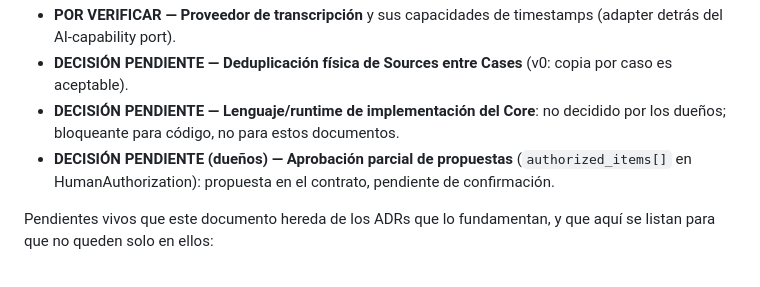
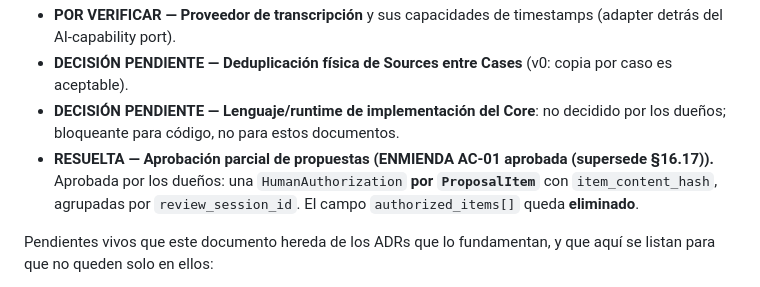
Before and after one commit to CHERCED-DEV/legal-workspace, a Markdown page: docs/architecture/boundaries.md, the part around the change. GitHub-like rendering.

Commit message:
Ultimos residuos: decision pendiente de aprobacion parcial (ADR-001, boundaries) y tabla de 09

```diff
--- a/docs/architecture/boundaries.md
+++ b/docs/architecture/boundaries.md
@@ -320,7 +320,7 @@ La estructura de carpetas es consecuencia, no diseño. La frontera correcta es p
 - **POR VERIFICAR — Proveedor de transcripción** y sus capacidades de timestamps (adapter detrás del AI-capability port).
 - **DECISIÓN PENDIENTE — Deduplicación física de Sources entre Cases** (v0: copia por caso es aceptable).
 - **DECISIÓN PENDIENTE — Lenguaje/runtime de implementación del Core**: no decidido por los dueños; bloqueante para código, no para estos documentos.
-- **DECISIÓN PENDIENTE (dueños) — Aprobación parcial de propuestas** (`authorized_items[]` en HumanAuthorization): propuesta en el contrato, pendiente de confirmación.
+- **RESUELTA — Aprobación parcial de propuestas (**ENMIENDA AC-01 aprobada** (supersede §16.17)).** Aprobada por los dueños: una `HumanAuthorization` **por `ProposalItem`** con `item_content_hash`, agrupadas por `review_session_id`. El campo `authorized_items[]` queda **eliminado**.
 
 Pendientes vivos que este documento hereda de los ADRs que lo fundamentan, y que aquí se listan para que no queden solo en ellos:
 
```
Also changed, not shown: 2 other files.
